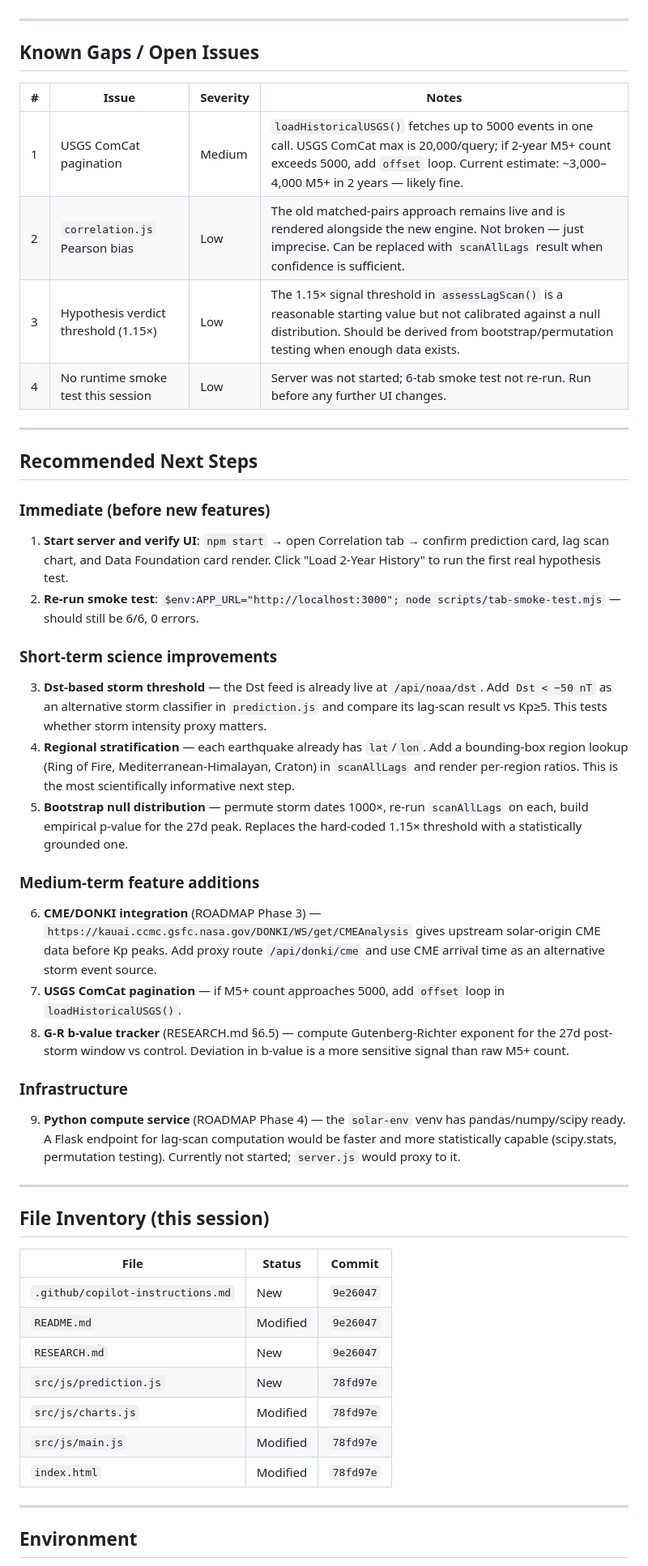
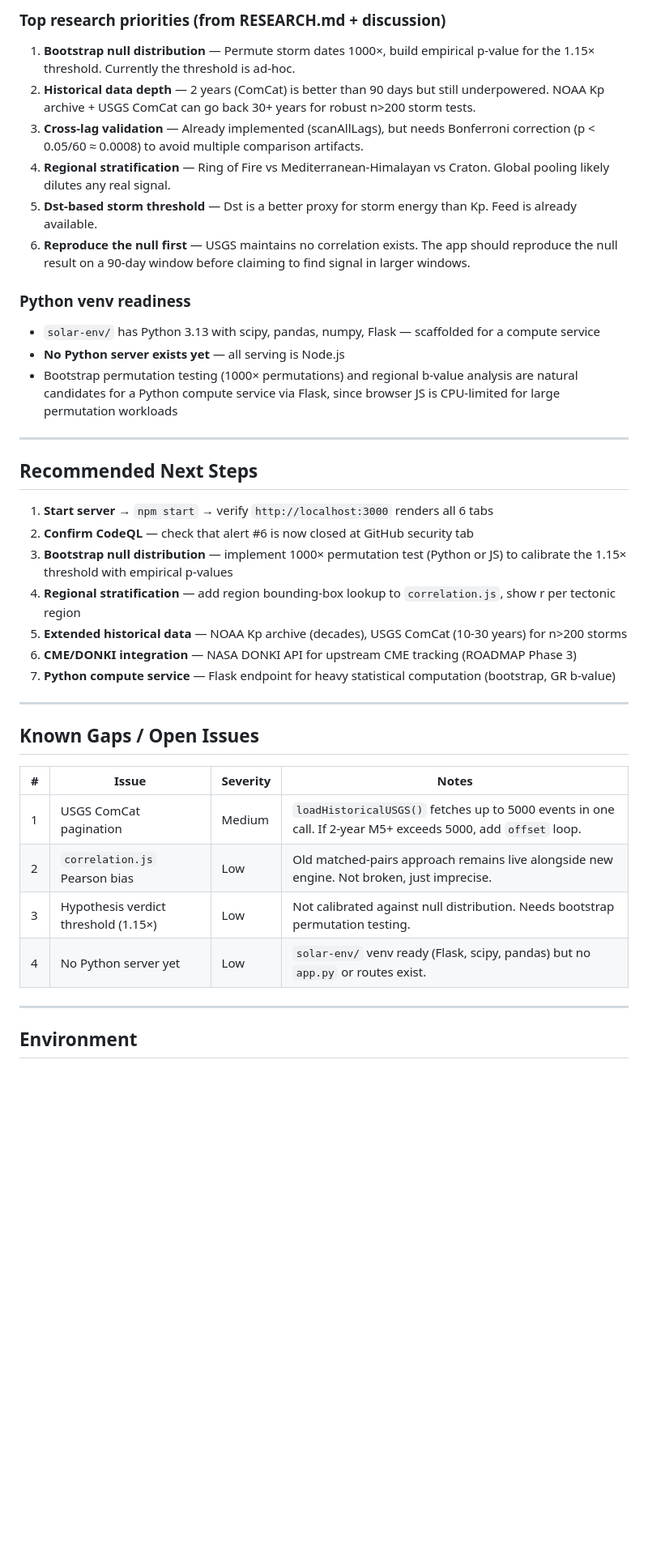
Before and after one commit to xepoctpat/tectonic-solar, a Markdown page: docs/handoff/HANDOFF.md, the part around one of its changes. Shown at 81% size. Drawn GitHub-style; blank space fills up the shorter version.

```diff
--- a/docs/handoff/HANDOFF.md
+++ b/docs/handoff/HANDOFF.md
@@ -97,3 +141,27 @@ Three new sections inserted above existing 30-day timeline:
+### Top research priorities (from RESEARCH.md + discussion)
+1. **Bootstrap null distribution** — Permute storm dates 1000×, build empirical p-value for the 1.15× threshold. Currently the threshold is ad-hoc.
+2. **Historical data depth** — 2 years (ComCat) is better than 90 days but still underpowered. NOAA Kp archive + USGS ComCat can go back 30+ years for robust n>200 storm tests.
+3. **Cross-lag validation** — Already implemented (scanAllLags), but needs Bonferroni correction (p < 0.05/60 ≈ 0.0008) to avoid multiple comparison artifacts.
+4. **Regional stratification** — Ring of Fire vs Mediterranean-Himalayan vs Craton. Global pooling likely dilutes any real signal.
+5. **Dst-based storm threshold** — Dst is a better proxy for storm energy than Kp. Feed is already available.
+6. **Reproduce the null first** — USGS maintains no correlation exists. The app should reproduce the null result on a 90-day window before claiming to find signal in larger windows.
+
+### Python venv readiness
+- `solar-env/` has Python 3.13 with scipy, pandas, numpy, Flask — scaffolded for a compute service
+- **No Python server exists yet** — all serving is Node.js
+- Bootstrap permutation testing (1000× permutations) and regional b-value analysis are natural candidates for a Python compute service via Flask, since browser JS is CPU-limited for large permutation workloads
+
+---
+
+## Recommended Next Steps
+
+1. **Start server** → `npm start` → verify `http://localhost:3000` renders all 6 tabs
+2. **Confirm CodeQL** — check that alert #6 is now closed at GitHub security tab
+3. **Bootstrap null distribution** — implement 1000× permutation test (Python or JS) to calibrate the 1.15× threshold with empirical p-values
+4. **Regional stratification** — add region bounding-box lookup to `correlation.js`, show r per tectonic region
+5. **Extended historical data** — NOAA Kp archive (decades), USGS ComCat (10-30 years) for n>200 storms
+6. **CME/DONKI integration** — NASA DONKI API for upstream CME tracking (ROADMAP Phase 3)
+7. **Python compute service** — Flask endpoint for heavy statistical computation (bootstrap, GR b-value)
 
 ---
 
@@ -101,45 +169,10 @@ Three new sections inserted above existing 30-day timeline:
 
 | # | Issue | Severity | Notes |
 |---|---|---|---|
-| 1 | USGS ComCat pagination | Medium | `loadHistoricalUSGS()` fetches up to 5000 events in one call. USGS ComCat max is 20,000/query; if 2-year M5+ count exceeds 5000, add `offset` loop. Current estimate: ~3,000–4,000 M5+ in 2 years — likely fine. |
-| 2 | `correlation.js` Pearson bias | Low | The old matched-pairs approach remains live and is rendered alongside the new engine. Not broken — just imprecise. Can be replaced with `scanAllLags` result when confidence is sufficient. |
-| 3 | Hypothesis verdict threshold (1.15×) | Low | The 1.15× signal threshold in `assessLagScan()` is a reasonable starting value but not calibrated against a null distribution. Should be derived from bootstrap/permutation testing when enough data exists. |
-| 4 | No runtime smoke test this session | Low | Server was not started; 6-tab smoke test not re-run. Run before any further UI changes. |
-
----
-
-## Recommended Next Steps
-
-### Immediate (before new features)
-1. **Start server and verify UI**: `npm start` → open Correlation tab → confirm prediction card, lag scan chart, and Data Foundation card render. Click "Load 2-Year History" to run the first real hypothesis test.
-2. **Re-run smoke test**: `$env:APP_URL="http://localhost:3000"; node scripts/tab-smoke-test.mjs` — should still be 6/6, 0 errors.
-
-### Short-term science improvements
-3. **Dst-based storm threshold** — the Dst feed is already live at `/api/noaa/dst`. Add `Dst < −50 nT` as an alternative storm classifier in `prediction.js` and compare its lag-scan result vs Kp≥5. This tests whether storm intensity proxy matters.
-4. **Regional stratification** — each earthquake already has `lat`/`lon`. Add a bounding-box region lookup (Ring of Fire, Mediterranean-Himalayan, Craton) in `scanAllLags` and render per-region ratios. This is the most scientifically informative next step.
-5. **Bootstrap null distribution** — permute storm dates 1000×, re-run `scanAllLags` on each, build empirical p-value for the 27d peak. Replaces the hard-coded 1.15× threshold with a statistically grounded one.
-
-### Medium-term feature additions
-6. **CME/DONKI integration** (ROADMAP Phase 3) — `https://kauai.ccmc.gsfc.nasa.gov/DONKI/WS/get/CMEAnalysis` gives upstream solar-origin CME data before Kp peaks. Add proxy route `/api/donki/cme` and use CME arrival time as an alternative storm event source.
-7. **USGS ComCat pagination** — if M5+ count approaches 5000, add `offset` loop in `loadHistoricalUSGS()`.
-8. **G-R b-value tracker** (RESEARCH.md §6.5) — compute Gutenberg-Richter exponent for the 27d post-storm window vs control. Deviation in b-value is a more sensitive signal than raw M5+ count.
-
-### Infrastructure
-9. **Python compute service** (ROADMAP Phase 4) — the `solar-env` venv has pandas/numpy/scipy ready. A Flask endpoint for lag-scan computation would be faster and more statistically capable (scipy.stats, permutation testing). Currently not started; `server.js` would proxy to it.
-
----
-
-## File Inventory (this session)
-
-| File | Status | Commit |
-|---|---|---|
-| `.github/copilot-instructions.md` | New | `9e26047` |
-| `README.md` | Modified | `9e26047` |
-| `RESEARCH.md` | New | `9e26047` |
-| `src/js/prediction.js` | New | `78fd97e` |
-| `src/js/charts.js` | Modified | `78fd97e` |
-| `src/js/main.js` | Modified | `78fd97e` |
-| `index.html` | Modified | `78fd97e` |
+| 1 | USGS ComCat pagination | Medium | `loadHistoricalUSGS()` fetches up to 5000 events in one call. If 2-year M5+ exceeds 5000, add `offset` loop. |
+| 2 | `correlation.js` Pearson bias | Low | Old matched-pairs approach remains live alongside new engine. Not broken, just imprecise. |
+| 3 | Hypothesis verdict threshold (1.15×) | Low | Not calibrated against null distribution. Needs bootstrap permutation testing. |
+| 4 | No Python server yet | Low | `solar-env/` venv ready (Flask, scipy, pandas) but no `app.py` or routes exist. |
 
 ---
 
```
Also changed, not shown: other parts of docs/handoff/HANDOFF.md (+117 -73 lines).
